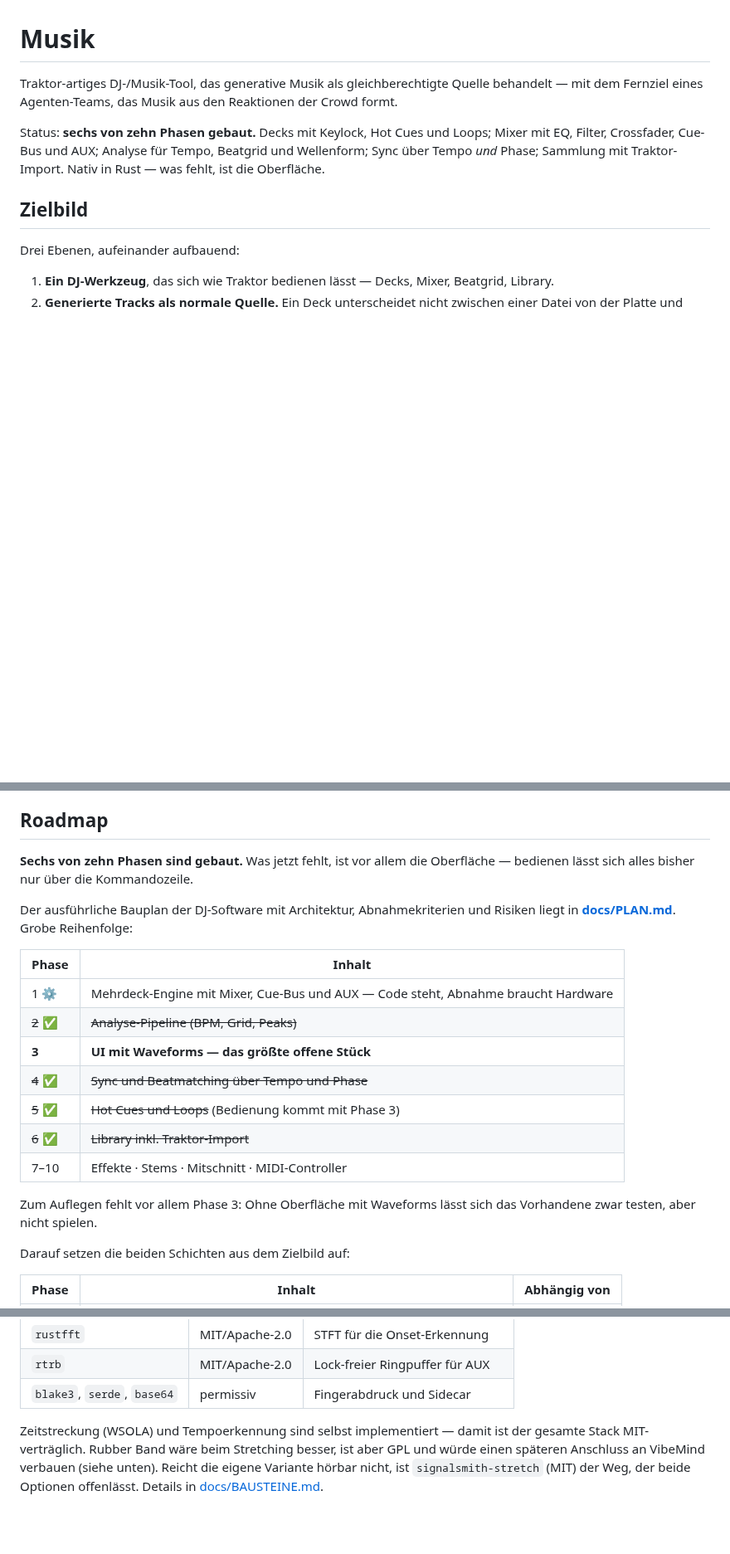
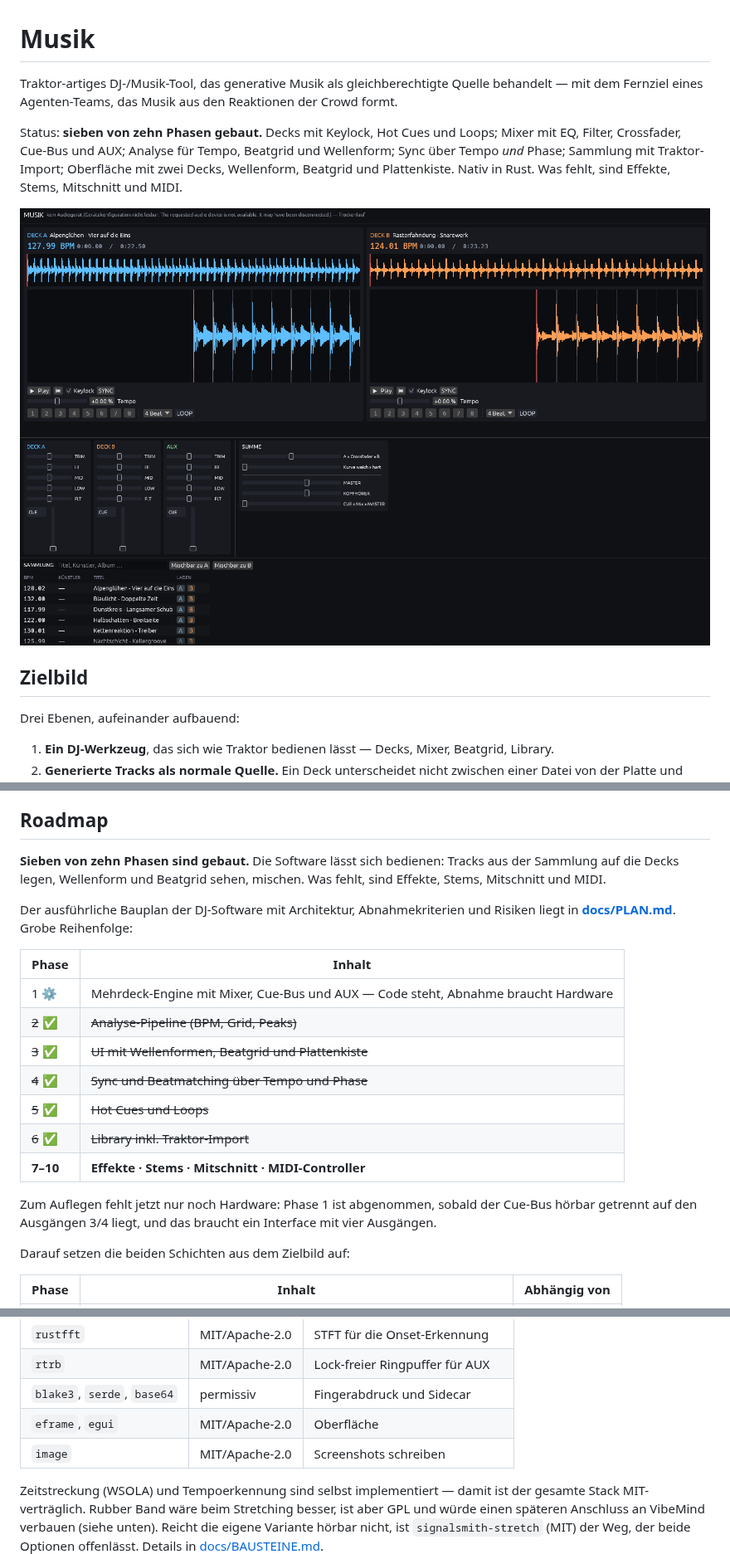
Before and after one commit to Flissel/Musik, a Markdown page: README.md, 3 parts joined by grey strips. Shown at 83% size. Rendered like a GitHub page; pictures changed too: docs/bilder/oberflaeche.png (added); blank space fills up the shorter version.

```diff
--- a/README.md
+++ b/README.md
@@ -4,10 +4,14 @@ Traktor-artiges DJ-/Musik-Tool, das generative Musik als gleichberechtigte
 Quelle behandelt — mit dem Fernziel eines Agenten-Teams, das Musik aus den
 Reaktionen der Crowd formt.
 
-Status: **sechs von zehn Phasen gebaut.** Decks mit Keylock, Hot Cues und
+Status: **sieben von zehn Phasen gebaut.** Decks mit Keylock, Hot Cues und
 Loops; Mixer mit EQ, Filter, Crossfader, Cue-Bus und AUX; Analyse für Tempo,
 Beatgrid und Wellenform; Sync über Tempo *und* Phase; Sammlung mit
-Traktor-Import. Nativ in Rust — was fehlt, ist die Oberfläche.
+Traktor-Import; Oberfläche mit zwei Decks, Wellenform, Beatgrid und
+Plattenkiste. Nativ in Rust. Was fehlt, sind Effekte, Stems, Mitschnitt und
+MIDI.
+
+![Die Oberfläche](docs/bilder/oberflaeche.png)
 
 ## Zielbild
 
@@ -50,8 +54,9 @@ Alternativenvergleich in [docs/APIS.md](docs/APIS.md).
 
 ## Roadmap
 
-**Sechs von zehn Phasen sind gebaut.** Was jetzt fehlt, ist vor allem die
-Oberfläche — bedienen lässt sich alles bisher nur über die Kommandozeile.
+**Sieben von zehn Phasen sind gebaut.** Die Software lässt sich bedienen:
+Tracks aus der Sammlung auf die Decks legen, Wellenform und Beatgrid sehen,
+mischen. Was fehlt, sind Effekte, Stems, Mitschnitt und MIDI.
 
 Der ausführliche Bauplan der DJ-Software mit Architektur, Abnahmekriterien und
 Risiken liegt in **[docs/PLAN.md](docs/PLAN.md)**. Grobe Reihenfolge:
@@ -60,14 +65,15 @@ Risiken liegt in **[docs/PLAN.md](docs/PLAN.md)**. Grobe Reihenfolge:
 | --- | --- |
 | 1 ⚙️ | Mehrdeck-Engine mit Mixer, Cue-Bus und AUX — Code steht, Abnahme braucht Hardware |
 | ~~2~~ ✅ | ~~Analyse-Pipeline (BPM, Grid, Peaks)~~ |
-| **3** | **UI mit Waveforms — das größte offene Stück** |
+| ~~3~~ ✅ | ~~UI mit Wellenformen, Beatgrid und Plattenkiste~~ |
 | ~~4~~ ✅ | ~~Sync und Beatmatching über Tempo und Phase~~ |
-| ~~5~~ ✅ | ~~Hot Cues und Loops~~ (Bedienung kommt mit Phase 3) |
+| ~~5~~ ✅ | ~~Hot Cues und Loops~~ |
 | ~~6~~ ✅ | ~~Library inkl. Traktor-Import~~ |
-| 7–10 | Effekte · Stems · Mitschnitt · MIDI-Controller |
+| **7–10** | **Effekte · Stems · Mitschnitt · MIDI-Controller** |
 
-Zum Auflegen fehlt vor allem Phase 3: Ohne Oberfläche mit Waveforms lässt sich
-das Vorhandene zwar testen, aber nicht spielen.
+Zum Auflegen fehlt jetzt nur noch Hardware: Phase 1 ist abgenommen, sobald der
+Cue-Bus hörbar getrennt auf den Ausgängen 3/4 liegt, und das braucht ein
+Interface mit vier Ausgängen.
 
 Darauf setzen die beiden Schichten aus dem Zielbild auf:
 
@@ -97,6 +103,8 @@ und der Werkzeugkasten sollte sie nicht vorwegnehmen.
 | `rustfft` | MIT/Apache-2.0 | STFT für die Onset-Erkennung |
 | `rtrb` | MIT/Apache-2.0 | Lock-freier Ringpuffer für AUX |
 | `blake3`, `serde`, `base64` | permissiv | Fingerabdruck und Sidecar |
+| `eframe`, `egui` | MIT/Apache-2.0 | Oberfläche |
+| `image` | MIT/Apache-2.0 | Screenshots schreiben |
 
 Zeitstreckung (WSOLA) und Tempoerkennung sind selbst implementiert — damit ist
 der gesamte Stack MIT-verträglich. Rubber Band wäre beim Stretching besser, ist
```
Also changed, not shown: other parts of README.md (+21 -0 lines), docs/PLAN.md (+14 -9 lines), 9 other files.
